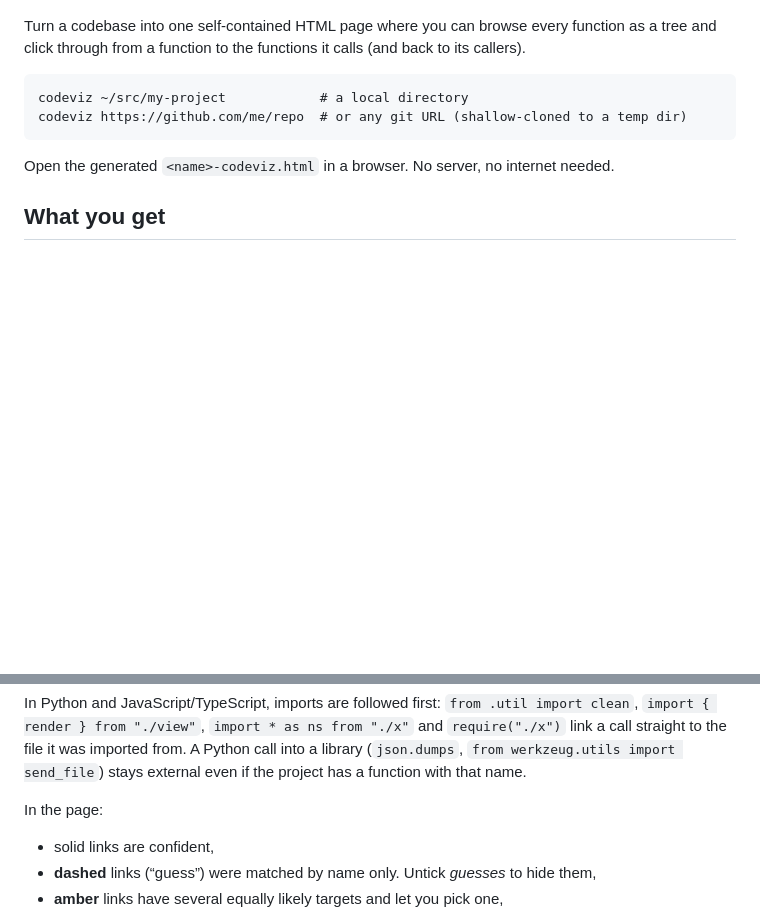
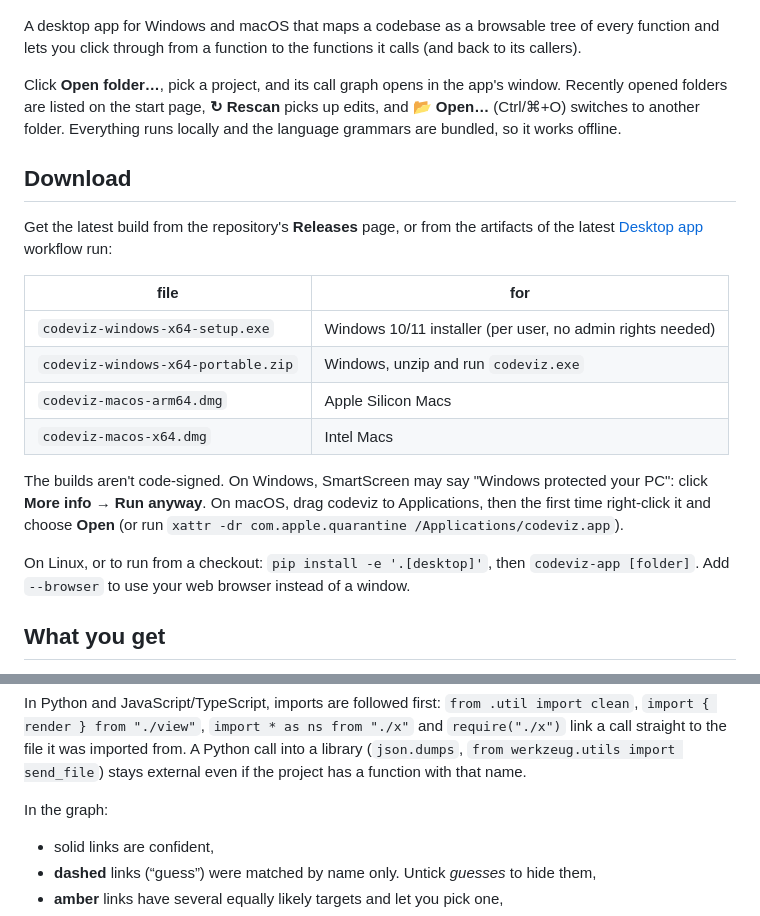
Before and after one commit to QuisPic/code-visualizer, a Markdown page: README.md, 2 parts joined by grey strips. Rendered like a GitHub page; blank space fills up the shorter version.

````diff
--- a/README.md
+++ b/README.md
@@ -2,15 +2,31 @@
 
 ![codeviz: explorer tree on the left, call graph in the middle, source on the right](docs/screenshot.png)
 
-Turn a codebase into one self-contained HTML page where you can browse every function as a tree
-and click through from a function to the functions it calls (and back to its callers).
+A desktop app for Windows and macOS that maps a codebase as a browsable tree of every function and lets you
+click through from a function to the functions it calls (and back to its callers).
 
-```
-codeviz ~/src/my-project            # a local directory
-codeviz https://github.com/me/repo  # or any git URL (shallow-cloned to a temp dir)
-```
+Click **Open folder…**, pick a project, and its call graph opens in the app's window. Recently opened folders
+are listed on the start page, **↻ Rescan** picks up edits, and **📂 Open…** (Ctrl/⌘+O) switches to another
+folder. Everything runs locally and the language grammars are bundled, so it works offline.
 
-Open the generated `<name>-codeviz.html` in a browser. No server, no internet needed.
+## Download
+
+Get the latest build from the repository's **Releases** page, or from the artifacts of the latest
+[Desktop app](../../actions/workflows/desktop.yml) workflow run:
+
+| file | for |
+|---|---|
+| `codeviz-windows-x64-setup.exe` | Windows 10/11 installer (per user, no admin rights needed) |
+| `codeviz-windows-x64-portable.zip` | Windows, unzip and run `codeviz.exe` |
+| `codeviz-macos-arm64.dmg` | Apple Silicon Macs |
+| `codeviz-macos-x64.dmg` | Intel Macs |
+
+The builds aren't code-signed. On Windows, SmartScreen may say "Windows protected your PC": click
+**More info → Run anyway**. On macOS, drag codeviz to Applications, then the first time right-click it and
+choose **Open** (or run `xattr -dr com.apple.quarantine /Applications/codeviz.app`).
+
+On Linux, or to run from a checkout: `pip install -e '.[desktop]'`, then `codeviz-app [folder]`. Add
+`--browser` to use your web browser instead of a window.
 
 ## What you get
 
@@ -147,7 +148,7 @@ In Python and JavaScript/TypeScript, imports are followed first: `from .util imp
 straight to the file it was imported from. A Python call into a library (`json.dumps`,
 `from werkzeug.utils import send_file`) stays external even if the project has a function with that name.
 
-In the page:
+In the graph:
 
 - solid links are confident,
 - **dashed** links (“guess”) were matched by name only. Untick *guesses* to hide them,
````
Also changed, not shown: other parts of README.md (+14 -28 lines).
